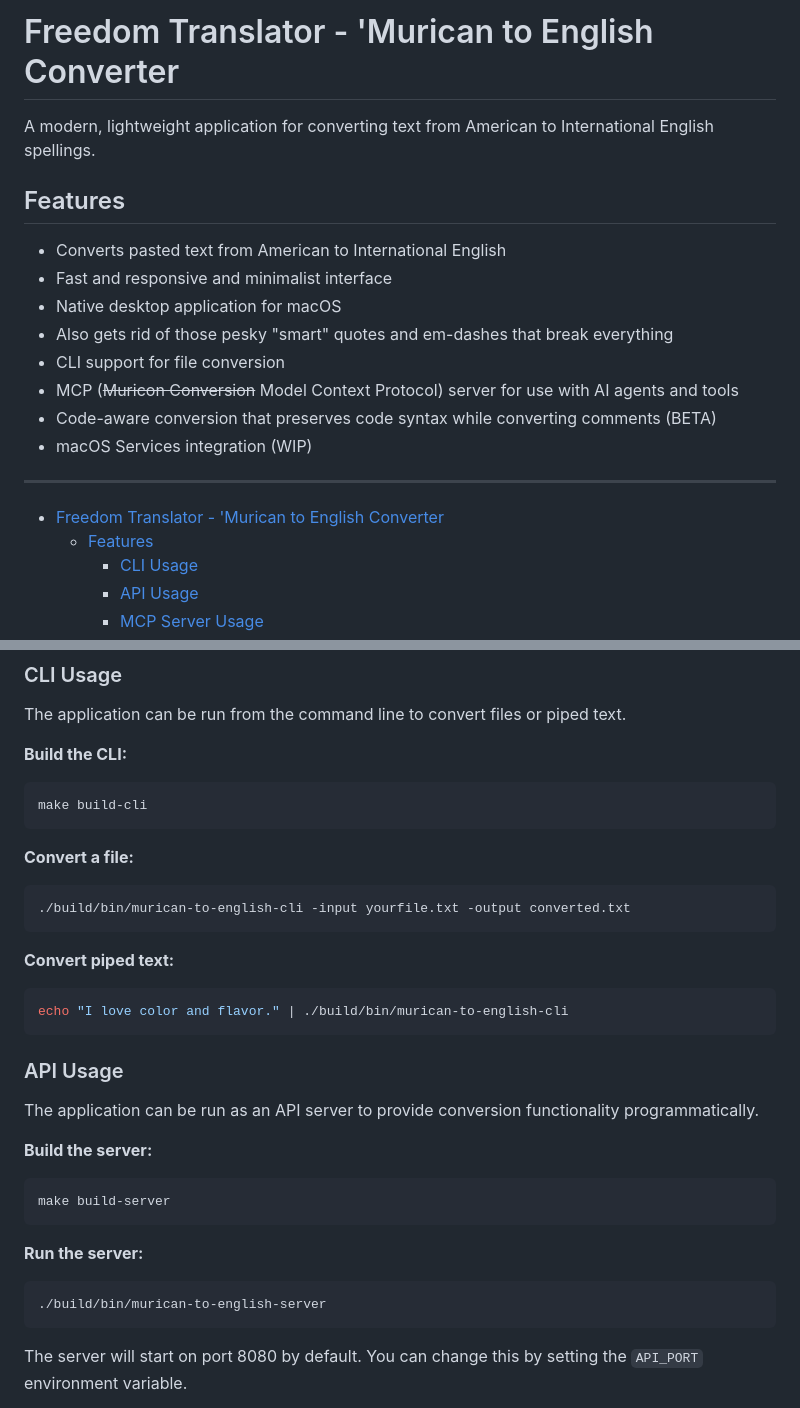
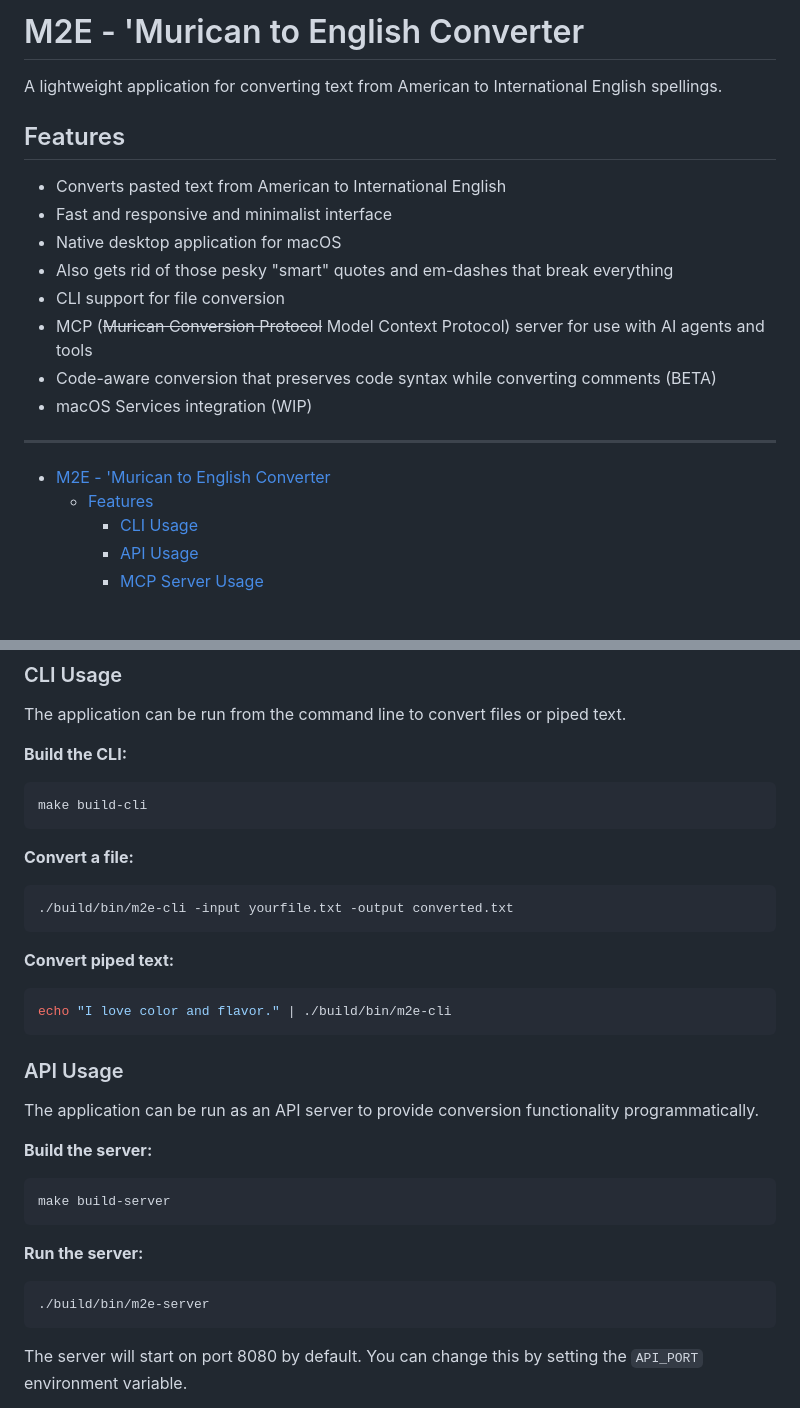
Before and after one commit to sammcj/m2e, a Markdown page: README.md, 2 parts joined by grey strips. Rendered like a GitHub page; blank space fills up the shorter version.

````diff
--- a/README.md
+++ b/README.md
@@ -1,6 +1,6 @@
-# Freedom Translator - 'Murican to English Converter
+# M2E - 'Murican to English Converter
 
-A modern, lightweight application for converting text from American to International English spellings.
+A lightweight application for converting text from American to International English spellings.
 
 ## Features
 
@@ -9,13 +9,13 @@ A modern, lightweight application for converting text from American to Internati
 - Native desktop application for macOS
 - Also gets rid of those pesky "smart" quotes and em-dashes that break everything
 - CLI support for file conversion
-- MCP (~~Muricon Conversion~~ Model Context Protocol) server for use with AI agents and tools
+- MCP (~~Murican Conversion Protocol~~ Model Context Protocol) server for use with AI agents and tools
 - Code-aware conversion that preserves code syntax while converting comments (BETA)
 - macOS Services integration (WIP)
 
 ---
 
-- [Freedom Translator - 'Murican to English Converter](#freedom-translator---murican-to-english-converter)
+- [M2E - 'Murican to English Converter](#m2e---murican-to-english-converter)
   - [Features](#features)
     - [CLI Usage](#cli-usage)
     - [API Usage](#api-usage)
@@ -44,12 +44,12 @@ make build-cli
 
 **Convert a file:**
 ```bash
-./build/bin/murican-to-english-cli -input yourfile.txt -output converted.txt
+./build/bin/m2e-cli -input yourfile.txt -output converted.txt
 ```
 
 **Convert piped text:**
 ```bash
-echo "I love color and flavor." | ./build/bin/murican-to-english-cli
+echo "I love color and flavor." | ./build/bin/m2e-cli
 ```
 
 ### API Usage
@@ -63,7 +63,7 @@ make build-server
 
 **Run the server:**
 ```bash
-./build/bin/murican-to-english-server
+./build/bin/m2e-server
 ```
 The server will start on port 8080 by default. You can change this by setting the `API_PORT` environment variable.
 
````
Also changed, not shown: other parts of README.md (+25 -4 lines), build/README.md (deleted, +0 -35 lines), build/appicon.png, 9 other files.
